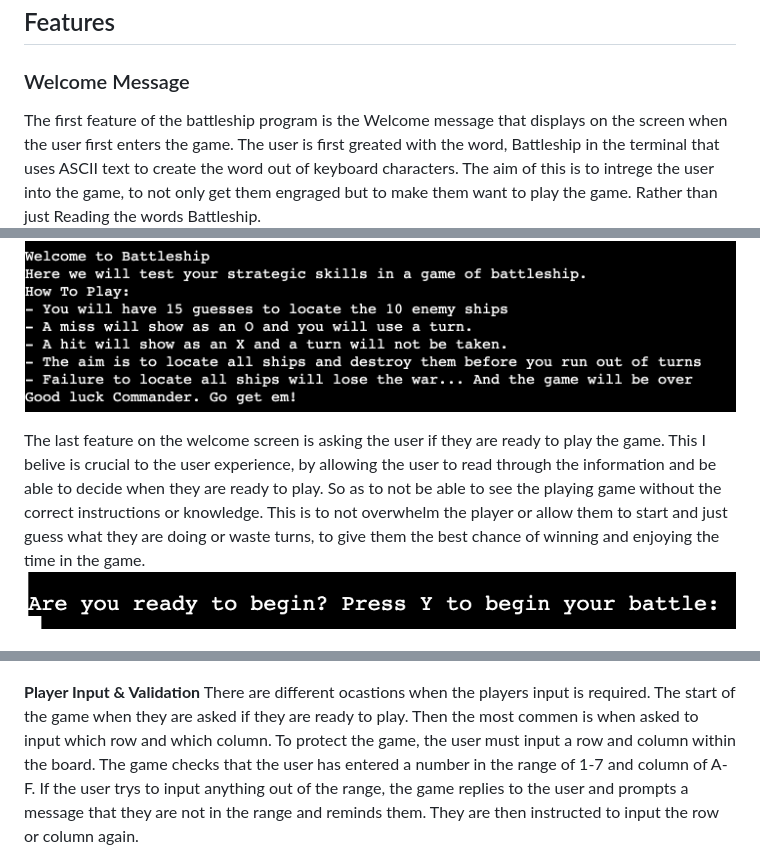
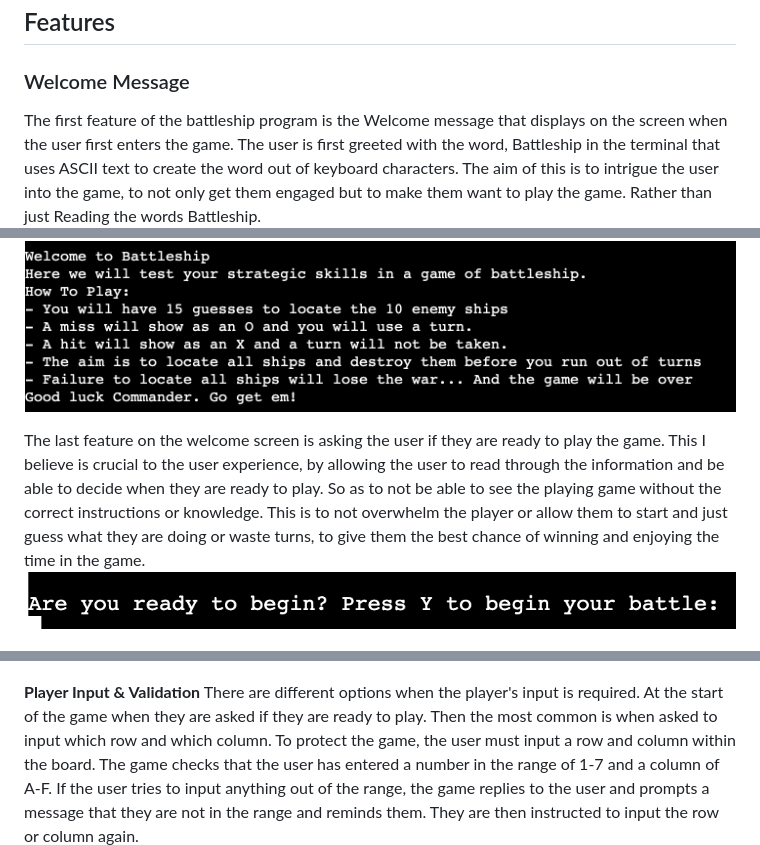
Before and after one commit to danieljcave/p3-battleship, a Markdown page: README.md, 3 parts joined by grey strips. Rendered like a GitHub page.

```diff
--- a/README.md
+++ b/README.md
@@ -56,13 +56,13 @@ The player has 15 guesses to locate the 10 ships that are located at random on t
 
 ## Features
 ### Welcome Message
-The first feature of the battleship program is the Welcome message that displays on the screen when the user first enters the game. The user is first greated with the word, Battleship in the terminal that uses ASCII text to create the word out of keyboard characters. The aim of this is to intrege the user into the game, to not only get them engraged but to make them want to play the game. Rather than just Reading the words Battleship.
+The first feature of the battleship program is the Welcome message that displays on the screen when the user first enters the game. The user is first greeted with the word, Battleship in the terminal that uses ASCII text to create the word out of keyboard characters. The aim of this is to intrigue the user into the game, to not only get them engaged but to make them want to play the game. Rather than just Reading the words Battleship.
 ![Battleship Ascii image](/assets/readme/battleship-ascii.png)
 
 On the welcome message, the user is welcomed to the game and shown the message 'How To Play:', this is a list of instructions on how the game will be played and what information the user will need beforehand to play the game. such as the game mechanics, which explain when a user guesses a spot they will either show a miss 'O' or a hit 'X' and all empty space is for the user to guess. It informs them of the number of turns they have and if they miss they will lose a turn and if they hit they will not lose and turn. Finally the aim of the game and what happens if they do not win.
 ![Image of battleship welcome message](/assets/readme/welcome-message.png)
 
-The last feature on the welcome screen is asking the user if they are ready to play the game. This I belive is crucial to the user experience, by allowing the user to read through the information and be able to decide when they are ready to play. So as to not be able to see the playing game without the correct instructions or knowledge. This is to not overwhelm the player or allow them to start and just guess what they are doing or waste turns, to give them the best chance of winning and enjoying the time in the game.
+The last feature on the welcome screen is asking the user if they are ready to play the game. This I believe is crucial to the user experience, by allowing the user to read through the information and be able to decide when they are ready to play. So as to not be able to see the playing game without the correct instructions or knowledge. This is to not overwhelm the player or allow them to start and just guess what they are doing or waste turns, to give them the best chance of winning and enjoying the time in the game.
 ![Player ready questions](/assets/readme/are-you-ready.png)
 
 ### Game Board
@@ -82,7 +82,7 @@ When the user is playing the game there is either a hit or a miss. If the player
 ![player hit](/assets/readme/player-hit.png)
 
 **Player Input & Validation**
-There are different ocastions when the players input is required. The start of the game when they are asked if they are ready to play. Then the most commen is when asked to input which row and which column. To protect the game, the user must input a row and column within the board. The game checks that the user has entered a number in the range of 1-7 and column of A-F. If the user trys to input anything out of the range, the game replies to the user and prompts a message that they are not in the range and reminds them. They are then instructed to input the row or column again.
+There are different options when the player's input is required. At the start of the game when they are asked if they are ready to play. Then the most common is when asked to input which row and which column. To protect the game, the user must input a row and column within the board. The game checks that the user has entered a number in the range of 1-7 and a column of A-F. If the user tries to input anything out of the range, the game replies to the user and prompts a message that they are not in the range and reminds them. They are then instructed to input the row or column again.
 ![Player input value](/assets/readme/incorrect-value.png)
 
 **Multiple Guesses**
```
Also changed, not shown: other parts of README.md (+6 -6 lines).
